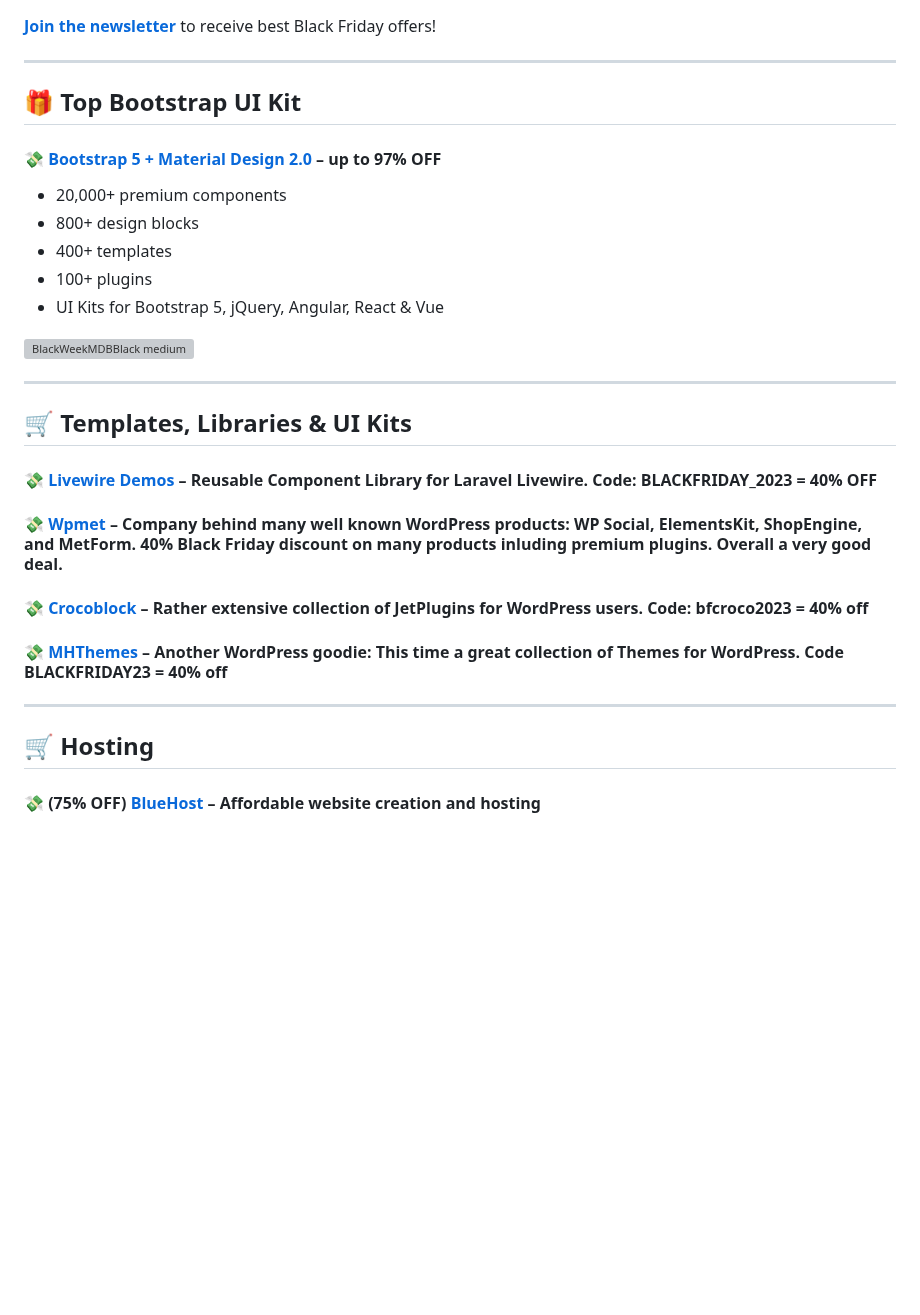
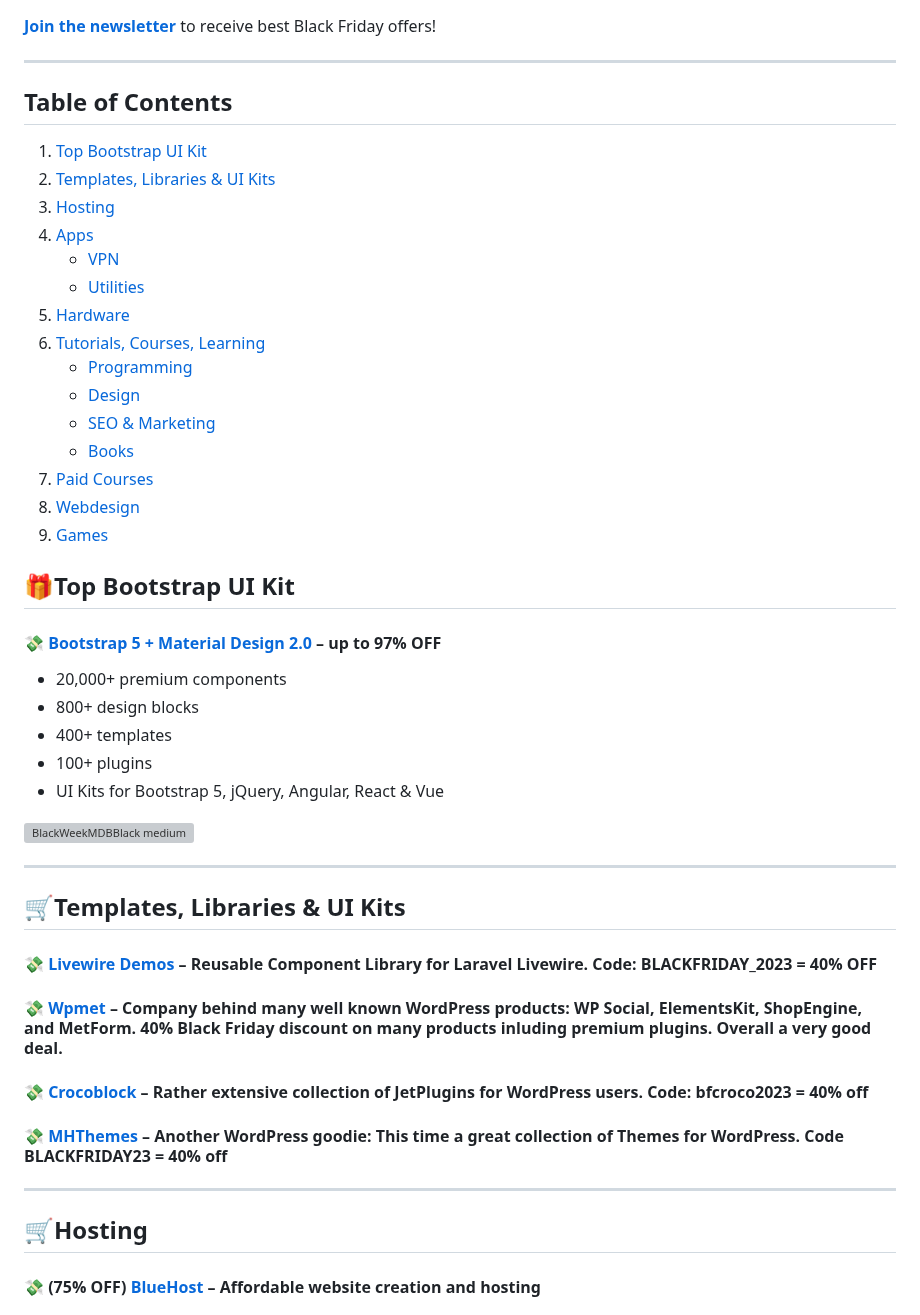
Before and after one commit to mdbootstrap/Black-Friday-2023, a Markdown page: README.md, the part around one of its changes. Rendered like a GitHub page; blank space fills up the shorter version; grey boxes are pictures that could not be loaded.

Commit message:
Update README.md
Table of Contents added

```diff
--- a/README.md
+++ b/README.md
@@ -10,7 +10,24 @@ A list of Back November, Black Friday & Cyber Monday promotions and discounts fo
 
 -------------
 
-## 🎁 Top Bootstrap UI Kit
+## Table of Contents
+1. [Top Bootstrap UI Kit](#top-bootstrap-ui-kit)
+2. [Templates, Libraries & UI Kits](#templates-libraries--ui-kits)
+3. [Hosting](#hosting)
+4. [Apps](#apps)
+   - [VPN](#vpn)
+   - [Utilities](#utilities)
+5. [Hardware](#hardware)
+6. [Tutorials, Courses, Learning](#tutorials-courses-learning)
+   - [Programming](#programming)
+   - [Design](#design)
+   - [SEO & Marketing](#seo--marketing)
+   - [Books](#books)
+7. [Paid Courses](#paid-courses)
+8. [Webdesign](#webdesign)
+9. [Games](#games)
+
+## 🎁Top Bootstrap UI Kit
 
 #### 💸 [Bootstrap 5 + Material Design 2.0](https://mdbootstrap.com/sale/november/standard/) – up to 97% OFF
 
@@ -26,7 +43,7 @@ A list of Back November, Black Friday & Cyber Monday promotions and discounts fo
 
 -------------
 
-## 🛒 Templates, Libraries & UI Kits
+## 🛒Templates, Libraries & UI Kits
 
 #### 💸 [Livewire Demos](https://livewiredemos.com/) – Reusable Component Library for Laravel Livewire. Code: BLACKFRIDAY_2023 = 40% OFF
 
@@ -41,7 +58,7 @@ A list of Back November, Black Friday & Cyber Monday promotions and discounts fo
 -------------
 
 
-## 🛒 Hosting
+## 🛒Hosting
 
 #### 💸 (75% OFF) [BlueHost](https://www.bluehost.com/) – Affordable website creation and hosting
 
```
Also changed, not shown: other parts of README.md (+3 -3 lines).
